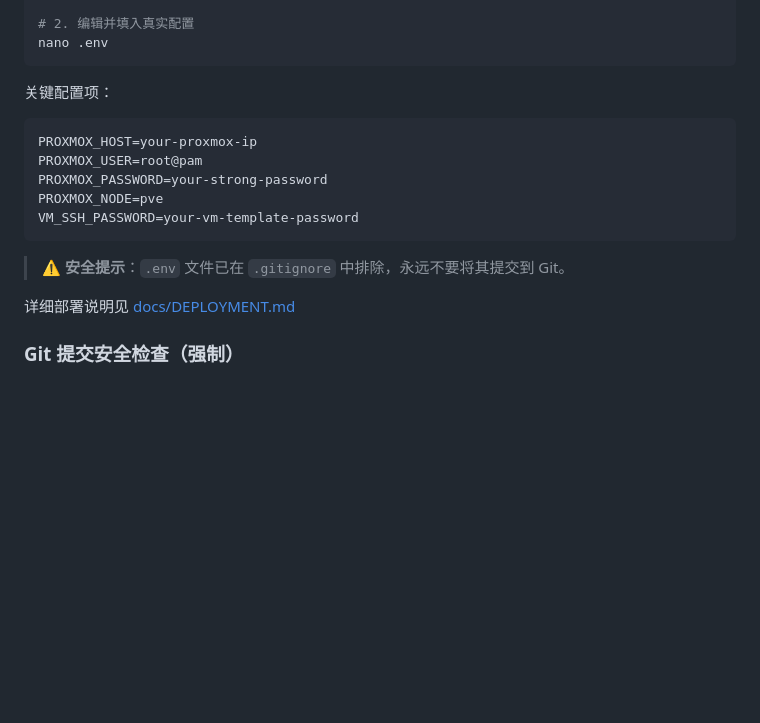
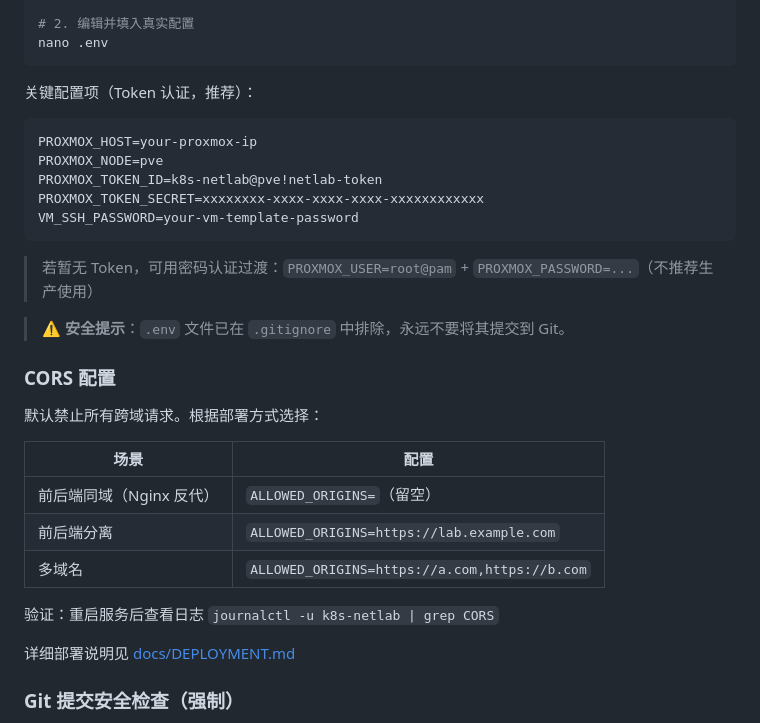
Before and after one commit to svb-devops/k8s-netlab, a Markdown page: README.md, the part around the change. GitHub-like rendering; blank space fills up the shorter version.

Commit message:
docs: update README and DEPLOYMENT.md to reflect Token-first auth
README.md:
- Replace password-only example in security config section with
  Token auth as primary (PROXMOX_TOKEN_ID / PROXMOX_TOKEN_SECRET)
- Add note that password auth remains available as fallback
- Add CORS configuration summary table and verification command

docs/DEPLOYMENT.md:
- Fix manual-deploy comment (line 38): was PROXMOX_PASSWORD,
  now correctly lists PROXMOX_TOKEN_ID / PROXMOX_TOKEN_SECRET

Code (proxmox_api.py) is unchanged — Token branch already correct.

Co-Authored-By: Claude Sonnet 4.6 <noreply@anthropic.com>

````diff
--- a/README.md
+++ b/README.md
@@ -108,16 +108,30 @@ cp .env.example .env
 nano .env
 ```
 
-关键配置项：
+关键配置项（Token 认证，推荐）：
 ```env
 PROXMOX_HOST=your-proxmox-ip
-PROXMOX_USER=root@pam
-PROXMOX_PASSWORD=your-strong-password
 PROXMOX_NODE=pve
+PROXMOX_TOKEN_ID=k8s-netlab@pve!netlab-token
+PROXMOX_TOKEN_SECRET=xxxxxxxx-xxxx-xxxx-xxxx-xxxxxxxxxxxx
 VM_SSH_PASSWORD=your-vm-template-password
 ```
 
+> 若暂无 Token，可用密码认证过渡：`PROXMOX_USER=root@pam` + `PROXMOX_PASSWORD=...`（不推荐生产使用）
+
 > ⚠️ **安全提示**：`.env` 文件已在 `.gitignore` 中排除，永远不要将其提交到 Git。
+
+### CORS 配置
+
+默认禁止所有跨域请求。根据部署方式选择：
+
+| 场景 | 配置 |
+|------|------|
+| 前后端同域（Nginx 反代） | `ALLOWED_ORIGINS=`（留空） |
+| 前后端分离 | `ALLOWED_ORIGINS=https://lab.example.com` |
+| 多域名 | `ALLOWED_ORIGINS=https://a.com,https://b.com` |
+
+验证：重启服务后查看日志 `journalctl -u k8s-netlab | grep CORS`
 
 详细部署说明见 [docs/DEPLOYMENT.md](docs/DEPLOYMENT.md)
 
````
Also changed, not shown: docs/DEPLOYMENT.md (+1 -1 lines).
